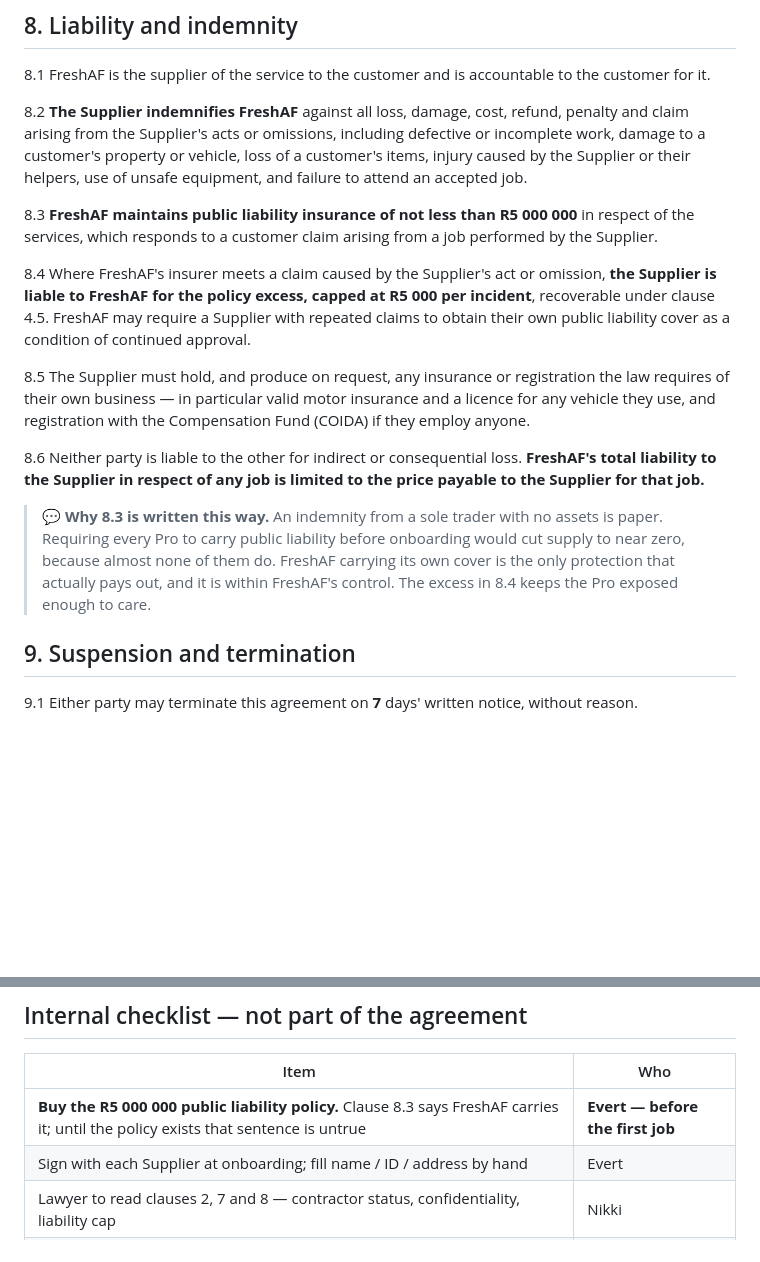
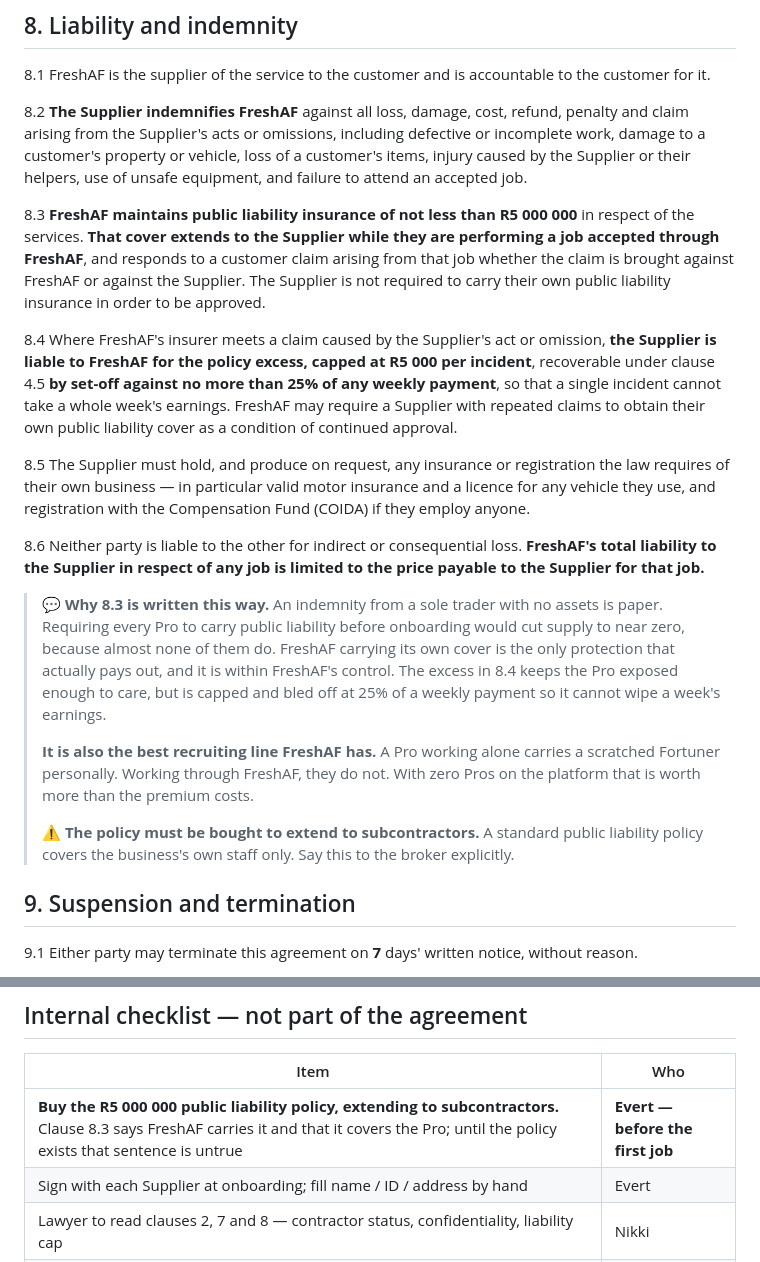
Before and after one commit to evertcornelissen-afk/freshaf, a Markdown page: SUPPLIER-AGREEMENT-DRAFT.md, 2 parts joined by grey strips. GitHub-like rendering; blank space fills up the shorter version.

Commit message:
Extend FreshAF's liability cover to the Pro, and bleed off the excess
Clause 8.3 read as FreshAF protecting FreshAF. It now says the policy covers the
Pro while they are performing a FreshAF job, and that a Pro does not need their
own public liability cover to be approved.

This is not generosity. A Pro working alone carries a scratched Fortuner
personally; through FreshAF they do not, and with zero Pros on the platform that
is the strongest recruiting line available. It costs a premium that clause 8.3
already committed us to paying.

8.4 now recovers the excess by set-off against at most 25% of a weekly payment,
so one incident cannot take a Pro's whole week. They stay exposed enough to care
and not so exposed that a bad day ends them.

Flagged on the checklist: the policy has to be BOUGHT to extend to
subcontractors. A standard public liability policy covers the business's own
staff only, which would leave 8.3 promising cover that does not exist.

Co-Authored-By: Claude Opus 5 <noreply@anthropic.com>

```diff
--- a/SUPPLIER-AGREEMENT-DRAFT.md
+++ b/SUPPLIER-AGREEMENT-DRAFT.md
@@ -166,12 +166,16 @@ customer's property or vehicle, loss of a customer's items, injury caused by the
 helpers, use of unsafe equipment, and failure to attend an accepted job.
 
 8.3 **FreshAF maintains public liability insurance of not less than R5 000 000** in respect of the
-services, which responds to a customer claim arising from a job performed by the Supplier.
+services. **That cover extends to the Supplier while they are performing a job accepted through
+FreshAF**, and responds to a customer claim arising from that job whether the claim is brought
+against FreshAF or against the Supplier. The Supplier is not required to carry their own public
+liability insurance in order to be approved.
 
 8.4 Where FreshAF's insurer meets a claim caused by the Supplier's act or omission, **the Supplier
 is liable to FreshAF for the policy excess, capped at R5 000 per incident**, recoverable under
-clause 4.5. FreshAF may require a Supplier with repeated claims to obtain their own public
-liability cover as a condition of continued approval.
+clause 4.5 **by set-off against no more than 25% of any weekly payment**, so that a single
+incident cannot take a whole week's earnings. FreshAF may require a Supplier with repeated
+claims to obtain their own public liability cover as a condition of continued approval.
 
 8.5 The Supplier must hold, and produce on request, any insurance or registration the law requires
 of their own business — in particular valid motor insurance and a licence for any vehicle they
@@ -185,7 +189,15 @@ for that job.**
 > Requiring every Pro to carry public liability before onboarding would cut supply to near zero,
 > because almost none of them do. FreshAF carrying its own cover is the only protection that
 > actually pays out, and it is within FreshAF's control. The excess in 8.4 keeps the Pro exposed
-> enough to care.
+> enough to care, but is capped and bled off at 25% of a weekly payment so it cannot wipe a
+> week's earnings.
+>
+> **It is also the best recruiting line FreshAF has.** A Pro working alone carries a scratched
+> Fortuner personally. Working through FreshAF, they do not. With zero Pros on the platform that
+> is worth more than the premium costs.
+>
+> ⚠️ **The policy must be bought to extend to subcontractors.** A standard public liability
+> policy covers the business's own staff only. Say this to the broker explicitly.
 
 ## 9. Suspension and termination
 
@@ -235,7 +247,7 @@ Signature: ______________________  Date: ____________
 
 | Item | Who |
 |---|---|
-| **Buy the R5 000 000 public liability policy.** Clause 8.3 says FreshAF carries it; until the policy exists that sentence is untrue | **Evert — before the first job** |
+| **Buy the R5 000 000 public liability policy, extending to subcontractors.** Clause 8.3 says FreshAF carries it and that it covers the Pro; until the policy exists that sentence is untrue | **Evert — before the first job** |
 | Sign with each Supplier at onboarding; fill name / ID / address by hand | Evert |
 | Lawyer to read clauses 2, 7 and 8 — contractor status, confidentiality, liability cap | Nikki |
 | Build the invoice / self-billed statement mechanism and the weekly Wednesday payout run | Claude |
```
